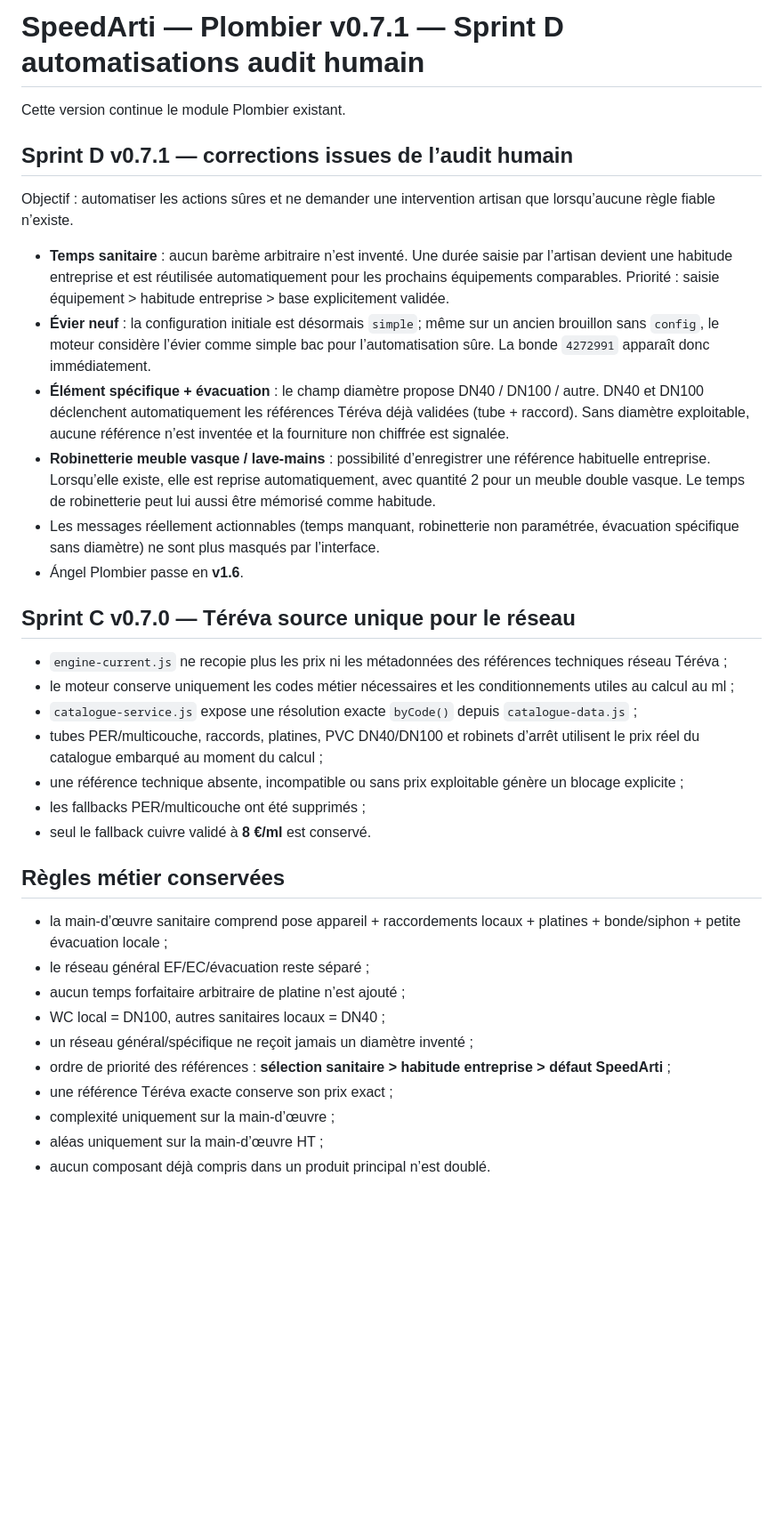
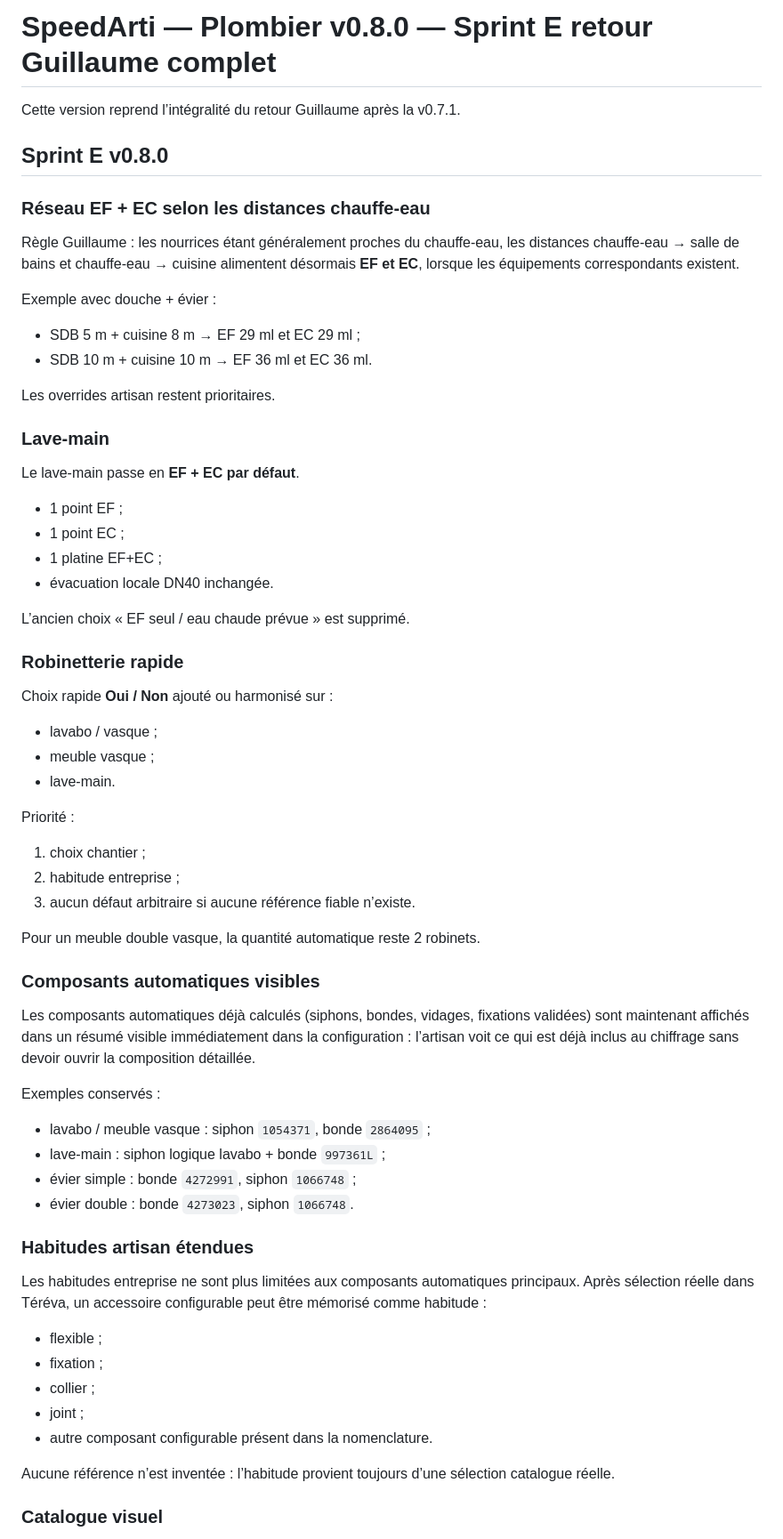
Before and after one commit to thibaultmourlane7/-speedarti-plaquiste-demo-v2, a Markdown page: Plombier/README.md, the part around one of its changes. Shown at 89% size. Rendered like a GitHub page; blank space fills up the shorter version.

Commit message:
Plombier E: documenter v0.8.0

```diff
--- a/Plombier/README.md
+++ b/Plombier/README.md
@@ -1,37 +1,64 @@
-# SpeedArti — Plombier v0.7.1 — Sprint D automatisations audit humain
+# SpeedArti — Plombier v0.8.0 — Sprint E retour Guillaume complet
 
-Cette version continue le module Plombier existant.
+Cette version reprend l’intégralité du retour Guillaume après la v0.7.1.
 
-## Sprint D v0.7.1 — corrections issues de l’audit humain
+## Sprint E v0.8.0
 
-Objectif : automatiser les actions sûres et ne demander une intervention artisan que lorsqu’aucune règle fiable n’existe.
+### Réseau EF + EC selon les distances chauffe-eau
 
-- **Temps sanitaire** : aucun barème arbitraire n’est inventé. Une durée saisie par l’artisan devient une habitude entreprise et est réutilisée automatiquement pour les prochains équipements comparables. Priorité : saisie équipement > habitude entreprise > base explicitement validée.
-- **Évier neuf** : la configuration initiale est désormais `simple`; même sur un ancien brouillon sans `config`, le moteur considère l’évier comme simple bac pour l’automatisation sûre. La bonde `4272991` apparaît donc immédiatement.
-- **Élément spécifique + évacuation** : le champ diamètre propose DN40 / DN100 / autre. DN40 et DN100 déclenchent automatiquement les références Téréva déjà validées (tube + raccord). Sans diamètre exploitable, aucune référence n’est inventée et la fourniture non chiffrée est signalée.
-- **Robinetterie meuble vasque / lave-mains** : possibilité d’enregistrer une référence habituelle entreprise. Lorsqu’elle existe, elle est reprise automatiquement, avec quantité 2 pour un meuble double vasque. Le temps de robinetterie peut lui aussi être mémorisé comme habitude.
-- Les messages réellement actionnables (temps manquant, robinetterie non paramétrée, évacuation spécifique sans diamètre) ne sont plus masqués par l’interface.
-- Ángel Plombier passe en **v1.6**.
+Règle Guillaume : les nourrices étant généralement proches du chauffe-eau, les distances chauffe-eau → salle de bains et chauffe-eau → cuisine alimentent désormais **EF et EC**, lorsque les équipements correspondants existent.
 
-## Sprint C v0.7.0 — Téréva source unique pour le réseau
+Exemple avec douche + évier :
+- SDB 5 m + cuisine 8 m → EF 29 ml et EC 29 ml ;
+- SDB 10 m + cuisine 10 m → EF 36 ml et EC 36 ml.
 
-- `engine-current.js` ne recopie plus les prix ni les métadonnées des références techniques réseau Téréva ;
-- le moteur conserve uniquement les codes métier nécessaires et les conditionnements utiles au calcul au ml ;
-- `catalogue-service.js` expose une résolution exacte `byCode()` depuis `catalogue-data.js` ;
-- tubes PER/multicouche, raccords, platines, PVC DN40/DN100 et robinets d’arrêt utilisent le prix réel du catalogue embarqué au moment du calcul ;
-- une référence technique absente, incompatible ou sans prix exploitable génère un blocage explicite ;
-- les fallbacks PER/multicouche ont été supprimés ;
-- seul le fallback cuivre validé à **8 €/ml** est conservé.
+Les overrides artisan restent prioritaires.
 
-## Règles métier conservées
+### Lave-main
 
-- la main-d’œuvre sanitaire comprend pose appareil + raccordements locaux + platines + bonde/siphon + petite évacuation locale ;
-- le réseau général EF/EC/évacuation reste séparé ;
-- aucun temps forfaitaire arbitraire de platine n’est ajouté ;
-- WC local = DN100, autres sanitaires locaux = DN40 ;
-- un réseau général/spécifique ne reçoit jamais un diamètre inventé ;
-- ordre de priorité des références : **sélection sanitaire > habitude entreprise > défaut SpeedArti** ;
-- une référence Téréva exacte conserve son prix exact ;
-- complexité uniquement sur la main-d’œuvre ;
-- aléas uniquement sur la main-d’œuvre HT ;
-- aucun composant déjà compris dans un produit principal n’est doublé.
+Le lave-main passe en **EF + EC par défaut**.
+- 1 point EF ;
+- 1 point EC ;
+- 1 platine EF+EC ;
+- évacuation locale DN40 inchangée.
+
+L’ancien choix « EF seul / eau chaude prévue » est supprimé.
+
+### Robinetterie rapide
+
+Choix rapide **Oui / Non** ajouté ou harmonisé sur :
+- lavabo / vasque ;
+- meuble vasque ;
+- lave-main.
+
+Priorité :
+1. choix chantier ;
+2. habitude entreprise ;
+3. aucun défaut arbitraire si aucune référence fiable n’existe.
+
+Pour un meuble double vasque, la quantité automatique reste 2 robinets.
+
+### Composants automatiques visibles
+
+Les composants automatiques déjà calculés (siphons, bondes, vidages, fixations validées) sont maintenant affichés dans un résumé visible immédiatement dans la configuration : l’artisan voit ce qui est déjà inclus au chiffrage sans devoir ouvrir la composition détaillée.
+
+Exemples conservés :
+- lavabo / meuble vasque : siphon `1054371`, bonde `2864095` ;
+- lave-main : siphon logique lavabo + bonde `997361L` ;
+- évier simple : bonde `4272991`, siphon `1066748` ;
+- évier double : bonde `4273023`, siphon `1066748`.
+
+### Habitudes artisan étendues
+
+Les habitudes entreprise ne sont plus limitées aux composants automatiques principaux.
+Après sélection réelle dans Téréva, un accessoire configurable peut être mémorisé comme habitude :
+- flexible ;
+- fixation ;
+- collier ;
+- joint ;
+- autre composant configurable présent dans la nomenclature.
+
+Aucune référence n’est inventée : l’habitude provient toujours d’une sélection catalogue réelle.
+
+### Catalogue visuel
+
```
Also changed, not shown: other parts of Plombier/README.md (+26 -0 lines).
